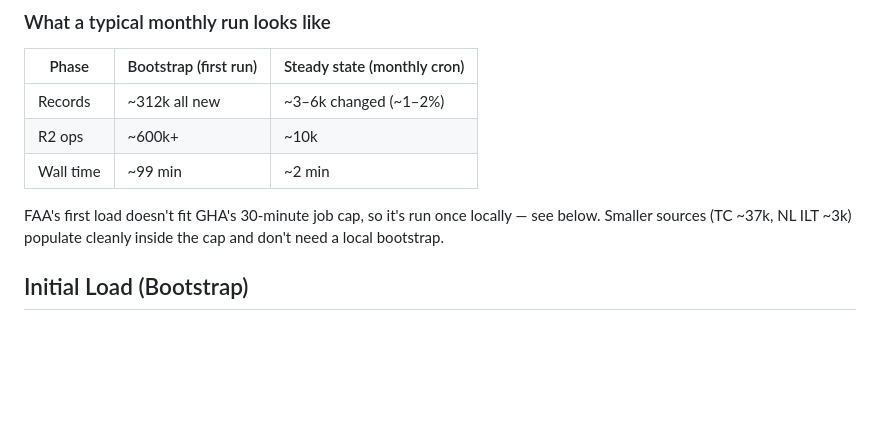
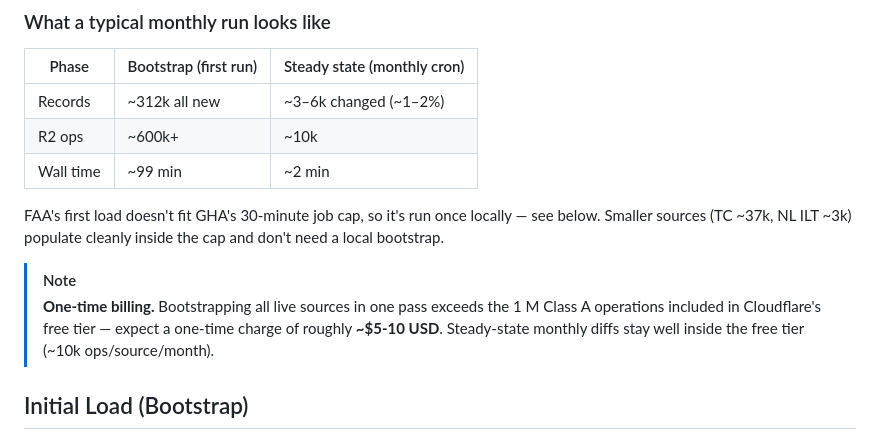
Before and after one commit to anchildress1/metal-birds-feed, a Markdown page: README.md, the part around the change. GitHub-like rendering; blank space fills up the shorter version.

Commit message:
docs: note one-time bootstrap billing in initial load section
Co-Authored-By: Claude Sonnet 4.6 <noreply@anthropic.com>
Generated-by: claude-sonnet-4-6

```diff
--- a/README.md
+++ b/README.md
@@ -50,6 +50,11 @@ to avoid paying for the expensive redundant writes.
 FAA's first load doesn't fit GHA's 30-minute job cap, so it's run once locally — see
 below. Smaller sources (TC ~37k, NL ILT ~3k) populate cleanly inside the cap and don't
 need a local bootstrap.
+
+> [!NOTE]
+> **One-time billing.** Bootstrapping all live sources in one pass exceeds the 1 M Class A
+> operations included in Cloudflare's free tier — expect a one-time charge of roughly **~$5-10 USD**.
+> Steady-state monthly diffs stay well inside the free tier (~10k ops/source/month).
 
 ## Initial Load (Bootstrap)
 
```
